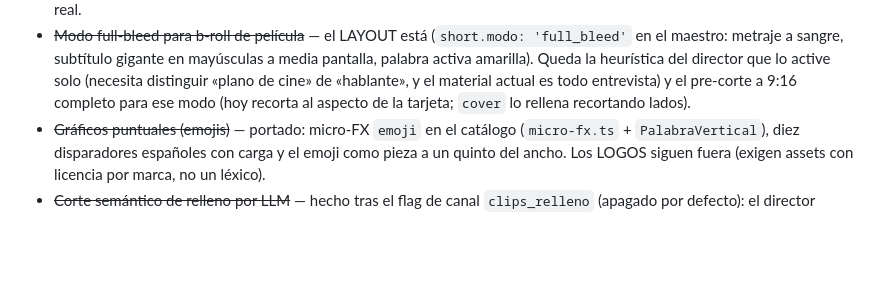
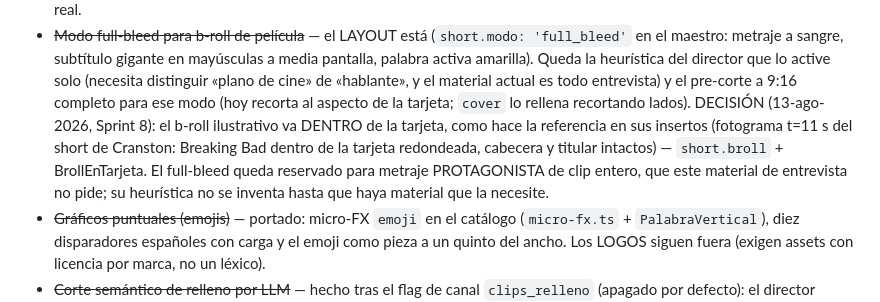
Before and after one commit to Larkai21/videofabrikdef, a Markdown page: docs/referencia-clips.md, the part around the change. Rendered like a GitHub page; blank space fills up the shorter version.

Commit message:
docs(clips): el b-roll va dentro de la tarjeta como la referencia — full-bleed reservado a metraje protagonista
Co-Authored-By: Claude Fable 5 <noreply@anthropic.com>

```diff
--- a/docs/referencia-clips.md
+++ b/docs/referencia-clips.md
@@ -129,6 +129,13 @@ Lo que destapó (y se arregló o quedó anotado):
   cine» de «hablante», y el material actual es todo entrevista) y el
   pre-corte a 9:16 completo para ese modo (hoy recorta al aspecto de la
   tarjeta; `cover` lo rellena recortando lados).
+  DECISIÓN (13-ago-2026, Sprint 8): el b-roll ilustrativo va DENTRO de la
+  tarjeta, como hace la referencia en sus insertos (fotograma t=11 s del
+  short de Cranston: Breaking Bad dentro de la tarjeta redondeada, cabecera
+  y titular intactos) — `short.broll` + BrollEnTarjeta. El full-bleed queda
+  reservado para metraje PROTAGONISTA de clip entero, que este material de
+  entrevista no pide; su heurística no se inventa hasta que haya material
+  que la necesite.
 - ~~Gráficos puntuales (emojis)~~ — portado: micro-FX `emoji` en el catálogo
   (`micro-fx.ts` + `PalabraVertical`), diez disparadores españoles con carga y
   el emoji como pieza a un quinto del ancho. Los LOGOS siguen fuera (exigen
```
